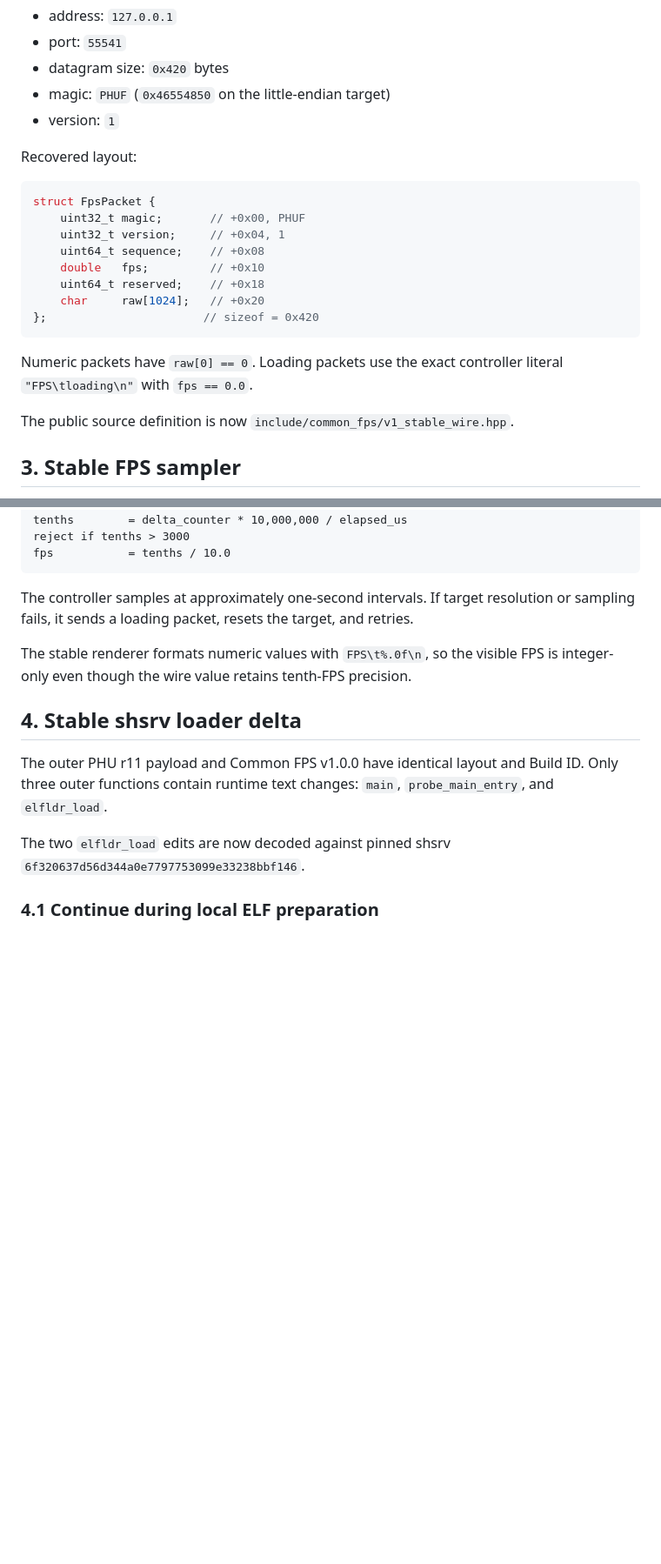
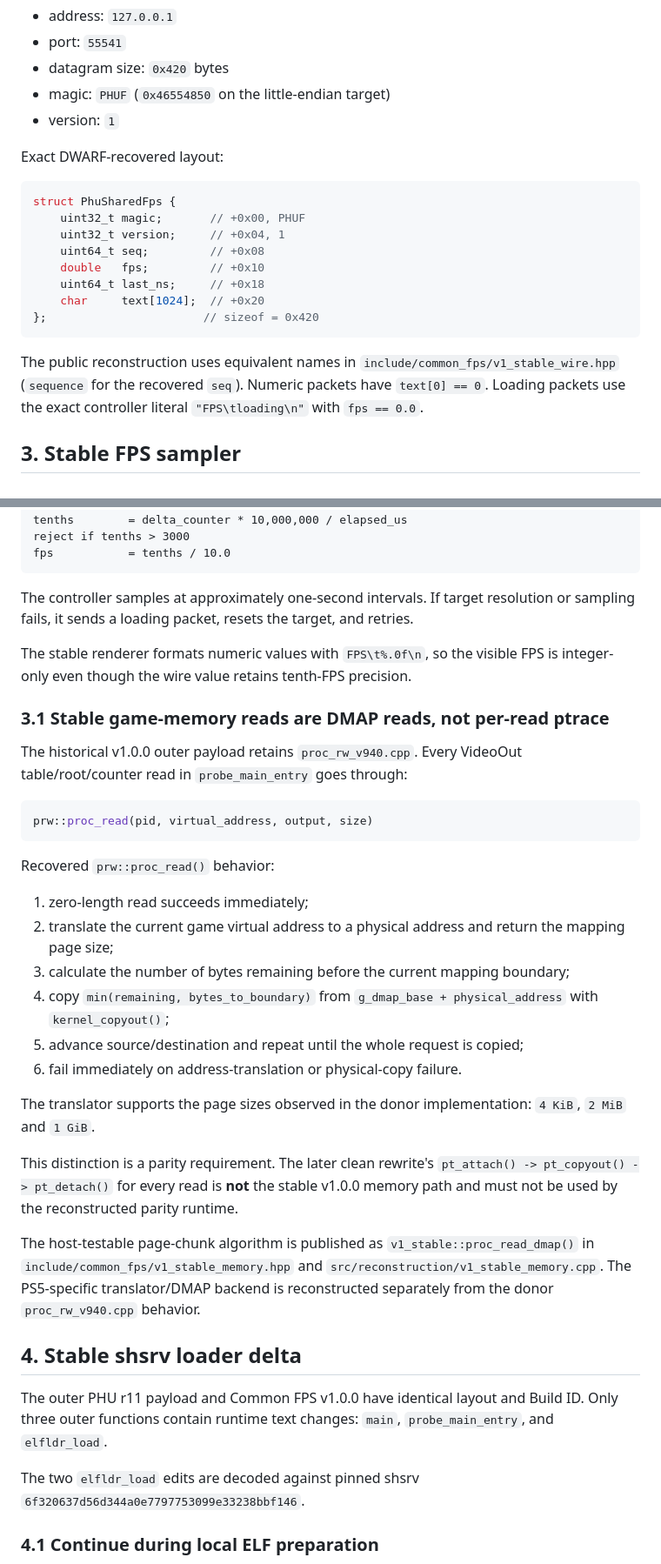
Before and after one commit to porhe911/Common-FPS-for-PS5, a Markdown page: docs/V1_0_0_RECONSTRUCTED_SOURCE_MAP.md, 2 parts joined by grey strips. Shown at 87% size. GitHub-like rendering; blank space fills up the shorter version.

Commit message:
Document exact stable DMAP memory backend

````diff
--- a/docs/V1_0_0_RECONSTRUCTED_SOURCE_MAP.md
+++ b/docs/V1_0_0_RECONSTRUCTED_SOURCE_MAP.md
@@ -34,23 +34,23 @@ clean-room `CFPS` packet used by the current rewrite.
 - magic: `PHUF` (`0x46554850` on the little-endian target)
 - version: `1`
 
-Recovered layout:
+Exact DWARF-recovered layout:
 
 ```cpp
-struct FpsPacket {
+struct PhuSharedFps {
     uint32_t magic;       // +0x00, PHUF
     uint32_t version;     // +0x04, 1
-    uint64_t sequence;    // +0x08
+    uint64_t seq;         // +0x08
     double   fps;         // +0x10
-    uint64_t reserved;    // +0x18
-    char     raw[1024];   // +0x20
+    uint64_t last_ns;     // +0x18
+    char     text[1024];  // +0x20
 };                       // sizeof = 0x420
 ```
 
-Numeric packets have `raw[0] == 0`. Loading packets use the exact controller
+The public reconstruction uses equivalent names in
+`include/common_fps/v1_stable_wire.hpp` (`sequence` for the recovered `seq`).
+Numeric packets have `text[0] == 0`. Loading packets use the exact controller
 literal `"FPS\tloading\n"` with `fps == 0.0`.
-
-The public source definition is now `include/common_fps/v1_stable_wire.hpp`.
 
 ## 3. Stable FPS sampler
 
@@ -86,13 +86,46 @@ retries.
 The stable renderer formats numeric values with `FPS\t%.0f\n`, so the visible
 FPS is integer-only even though the wire value retains tenth-FPS precision.
 
+### 3.1 Stable game-memory reads are DMAP reads, not per-read ptrace
+
+The historical v1.0.0 outer payload retains `proc_rw_v940.cpp`. Every VideoOut
+table/root/counter read in `probe_main_entry` goes through:
+
+```cpp
+prw::proc_read(pid, virtual_address, output, size)
+```
+
+Recovered `prw::proc_read()` behavior:
+
+1. zero-length read succeeds immediately;
+2. translate the current game virtual address to a physical address and return
+   the mapping page size;
+3. calculate the number of bytes remaining before the current mapping boundary;
+4. copy `min(remaining, bytes_to_boundary)` from
+   `g_dmap_base + physical_address` with `kernel_copyout()`;
+5. advance source/destination and repeat until the whole request is copied;
+6. fail immediately on address-translation or physical-copy failure.
+
+The translator supports the page sizes observed in the donor implementation:
+`4 KiB`, `2 MiB` and `1 GiB`.
+
+This distinction is a parity requirement. The later clean rewrite's
+`pt_attach() -> pt_copyout() -> pt_detach()` for every read is **not** the
+stable v1.0.0 memory path and must not be used by the reconstructed parity
+runtime.
+
+The host-testable page-chunk algorithm is published as
+`v1_stable::proc_read_dmap()` in `include/common_fps/v1_stable_memory.hpp` and
+`src/reconstruction/v1_stable_memory.cpp`. The PS5-specific translator/DMAP
+backend is reconstructed separately from the donor `proc_rw_v940.cpp` behavior.
+
 ## 4. Stable shsrv loader delta
 
 The outer PHU r11 payload and Common FPS v1.0.0 have identical layout and Build
 ID. Only three outer functions contain runtime text changes: `main`,
 `probe_main_entry`, and `elfldr_load`.
 
-The two `elfldr_load` edits are now decoded against pinned shsrv
+The two `elfldr_load` edits are decoded against pinned shsrv
 `6f320637d56d344a0e7797753099e33238bbf146`.
 
 ### 4.1 Continue during local ELF preparation
````
Also changed, not shown: other parts of docs/V1_0_0_RECONSTRUCTED_SOURCE_MAP.md (+7 -6 lines).
